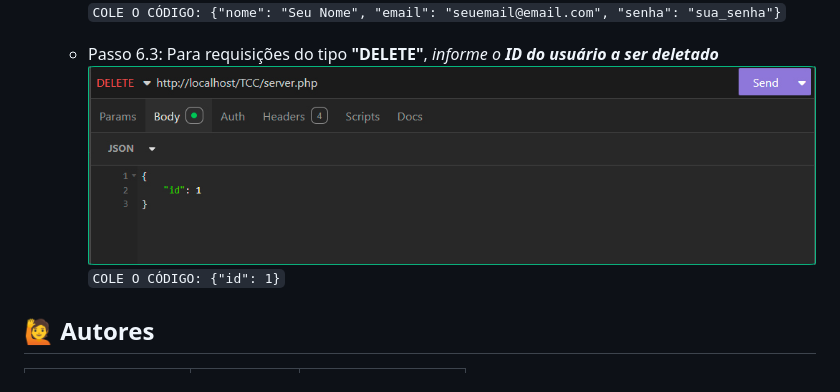
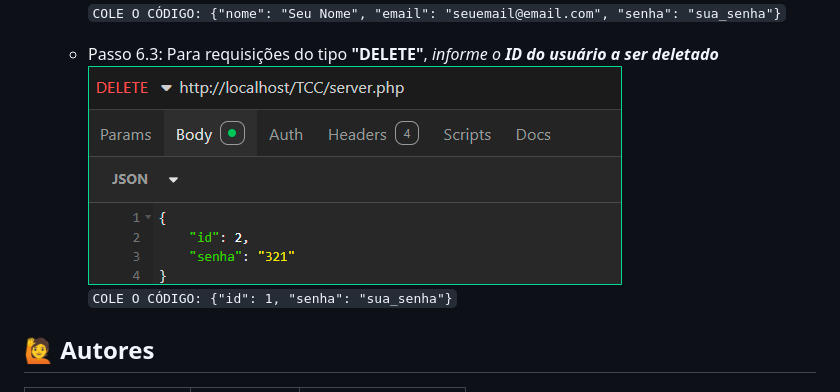
Before and after one commit to Adilson-kina/TCC_, a Markdown page: README.md, the part around the change. Rendered like a GitHub page; pictures changed too: img/Passo8.jpg.

Commit message:
Add use cases and password confirmation to delete a user

````diff
--- a/README.md
+++ b/README.md
@@ -37,7 +37,7 @@ Repositório do projeto de TCC
 
     * Passo 6.2: Para requisições do tipo **"POST"**, *coloque as informações do usuário no corpo do JSON*** <br> <img src = "img/Passo7.jpg"> <br> ```COLE O CÓDIGO: {"nome": "Seu Nome", "email": "seuemail@email.com", "senha": "sua_senha"}```
 
-    * Passo 6.3: Para requisições do tipo **"DELETE"**, *informe o **ID do usuário a ser deletado*** <br> <img src = "img/Passo8.jpg"> <br> ```COLE O CÓDIGO: {"id": 1}```
+    * Passo 6.3: Para requisições do tipo **"DELETE"**, *informe o **ID do usuário a ser deletado*** <br> <img src = "img/Passo8.jpg"> <br> ```COLE O CÓDIGO: {"id": 1, "senha": "sua_senha"}```
 
 ## 🙋 Autores
 | [<img loading="lazy" src="https://avatars.githubusercontent.com/u/136634888?v=4" width=80 alt = "Ícone da Foto de Perfil"> <br> <sub> Gabriel Possato </sub>](https://github.com/possatogabriel) | [<img loading="lazy" src="https://avatars.githubusercontent.com/u/134547014?v=4" width=80><br><sub> Adilson Kina </sub>](https://github.com/Adilson-kina) | [<img loading="lazy" src="https://avatars.githubusercontent.com/u/146140027?v=4" width=80 alt = "Ícone da Foto de Perfil"> <br> <sub> Paulo </sub>](https://github.com/Paulinho598) |
````
Also changed, not shown: Casos de Uso/CASO DE USO - CRIAR USUÁRIO.png (added), Casos de Uso/CASO DE USO - DELETAR USUÁRIO.png (added), img/Passo3.jpg (deleted), 2 other files.
